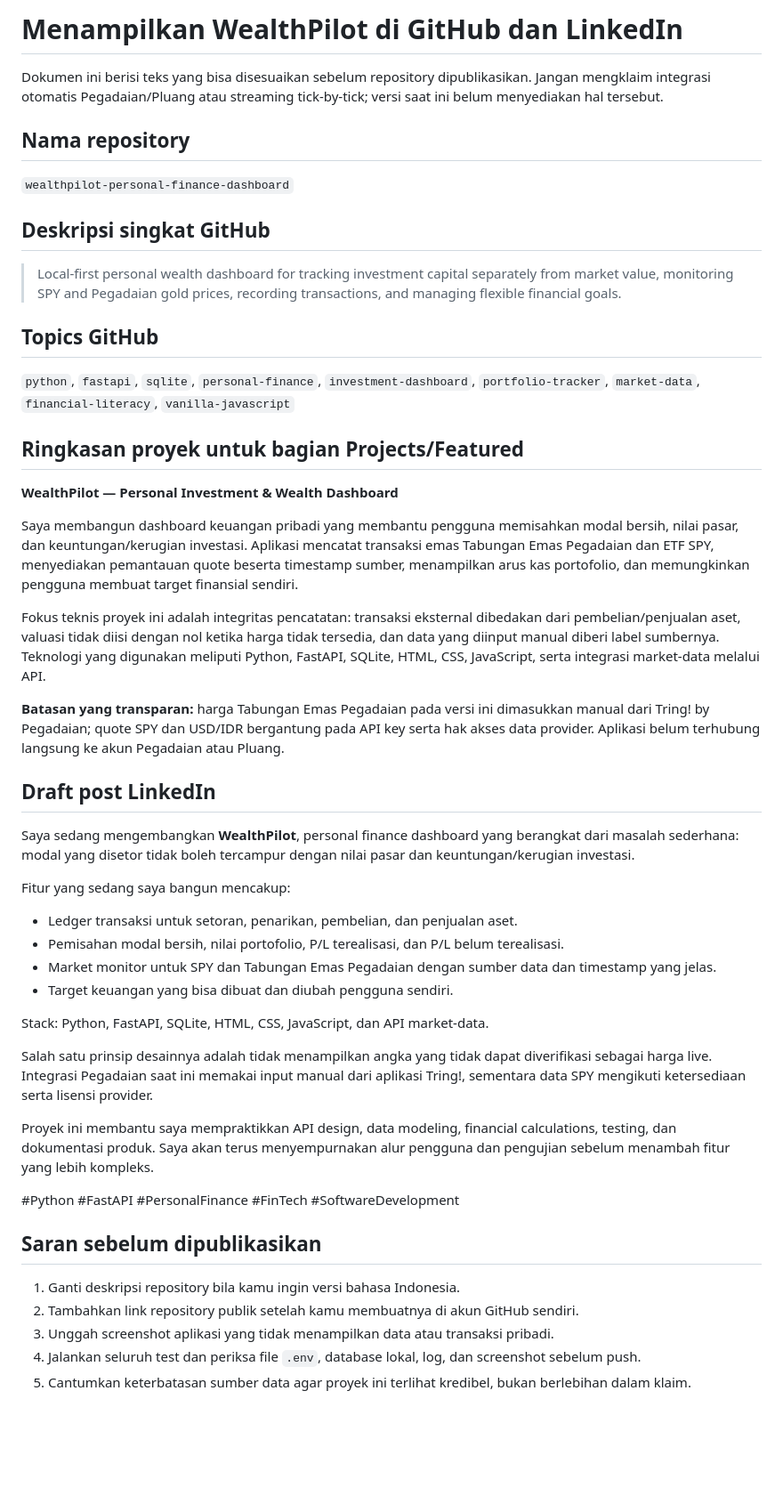
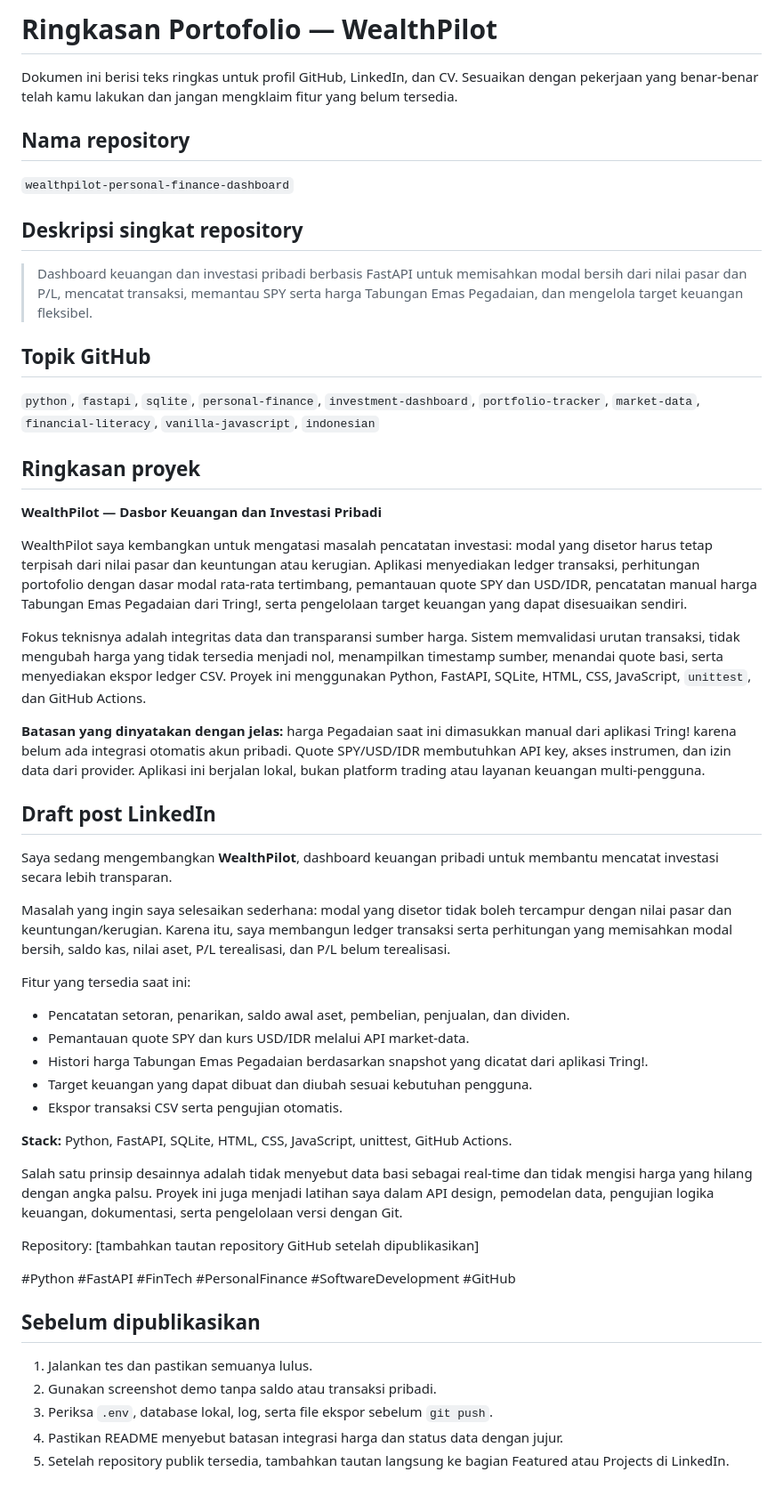
Before and after one commit to firgiahmadsuryaman/wealthpilot-personal-finance-dashboard, a Markdown page: docs/PORTFOLIO_GUIDE_ID.md, the part around the change. Shown at 89% size. Drawn GitHub-style; blank space fills up the shorter version.

Commit message:
docs: siapkan panduan publikasi GitHub dan LinkedIn

```diff
--- a/docs/PORTFOLIO_GUIDE_ID.md
+++ b/docs/PORTFOLIO_GUIDE_ID.md
@@ -1,51 +1,54 @@
-# Menampilkan WealthPilot di GitHub dan LinkedIn
+# Ringkasan Portofolio — WealthPilot
 
-Dokumen ini berisi teks yang bisa disesuaikan sebelum repository dipublikasikan. Jangan mengklaim integrasi otomatis Pegadaian/Pluang atau streaming tick-by-tick; versi saat ini belum menyediakan hal tersebut.
+Dokumen ini berisi teks ringkas untuk profil GitHub, LinkedIn, dan CV. Sesuaikan dengan pekerjaan yang benar-benar telah kamu lakukan dan jangan mengklaim fitur yang belum tersedia.
 
 ## Nama repository
 
 `wealthpilot-personal-finance-dashboard`
 
-## Deskripsi singkat GitHub
+## Deskripsi singkat repository
 
-> Local-first personal wealth dashboard for tracking investment capital separately from market value, monitoring SPY and Pegadaian gold prices, recording transactions, and managing flexible financial goals.
+> Dashboard keuangan dan investasi pribadi berbasis FastAPI untuk memisahkan modal bersih dari nilai pasar dan P/L, mencatat transaksi, memantau SPY serta harga Tabungan Emas Pegadaian, dan mengelola target keuangan fleksibel.
 
-## Topics GitHub
+## Topik GitHub
 
-`python`, `fastapi`, `sqlite`, `personal-finance`, `investment-dashboard`, `portfolio-tracker`, `market-data`, `financial-literacy`, `vanilla-javascript`
+`python`, `fastapi`, `sqlite`, `personal-finance`, `investment-dashboard`, `portfolio-tracker`, `market-data`, `financial-literacy`, `vanilla-javascript`, `indonesian`
 
-## Ringkasan proyek untuk bagian Projects/Featured
+## Ringkasan proyek
 
-**WealthPilot — Personal Investment & Wealth Dashboard**
+**WealthPilot — Dasbor Keuangan dan Investasi Pribadi**
 
-Saya membangun dashboard keuangan pribadi yang membantu pengguna memisahkan modal bersih, nilai pasar, dan keuntungan/kerugian investasi. Aplikasi mencatat transaksi emas Tabungan Emas Pegadaian dan ETF SPY, menyediakan pemantauan quote beserta timestamp sumber, menampilkan arus kas portofolio, dan memungkinkan pengguna membuat target finansial sendiri.
+WealthPilot saya kembangkan untuk mengatasi masalah pencatatan investasi: modal yang disetor harus tetap terpisah dari nilai pasar dan keuntungan atau kerugian. Aplikasi menyediakan ledger transaksi, perhitungan portofolio dengan dasar modal rata-rata tertimbang, pemantauan quote SPY dan USD/IDR, pencatatan manual harga Tabungan Emas Pegadaian dari Tring!, serta pengelolaan target keuangan yang dapat disesuaikan sendiri.
 
-Fokus teknis proyek ini adalah integritas pencatatan: transaksi eksternal dibedakan dari pembelian/penjualan aset, valuasi tidak diisi dengan nol ketika harga tidak tersedia, dan data yang diinput manual diberi label sumbernya. Teknologi yang digunakan meliputi Python, FastAPI, SQLite, HTML, CSS, JavaScript, serta integrasi market-data melalui API.
+Fokus teknisnya adalah integritas data dan transparansi sumber harga. Sistem memvalidasi urutan transaksi, tidak mengubah harga yang tidak tersedia menjadi nol, menampilkan timestamp sumber, menandai quote basi, serta menyediakan ekspor ledger CSV. Proyek ini menggunakan Python, FastAPI, SQLite, HTML, CSS, JavaScript, `unittest`, dan GitHub Actions.
 
-**Batasan yang transparan:** harga Tabungan Emas Pegadaian pada versi ini dimasukkan manual dari Tring! by Pegadaian; quote SPY dan USD/IDR bergantung pada API key serta hak akses data provider. Aplikasi belum terhubung langsung ke akun Pegadaian atau Pluang.
+**Batasan yang dinyatakan dengan jelas:** harga Pegadaian saat ini dimasukkan manual dari aplikasi Tring! karena belum ada integrasi otomatis akun pribadi. Quote SPY/USD/IDR membutuhkan API key, akses instrumen, dan izin data dari provider. Aplikasi ini berjalan lokal, bukan platform trading atau layanan keuangan multi-pengguna.
 
 ## Draft post LinkedIn
 
-Saya sedang mengembangkan **WealthPilot**, personal finance dashboard yang berangkat dari masalah sederhana: modal yang disetor tidak boleh tercampur dengan nilai pasar dan keuntungan/kerugian investasi.
+Saya sedang mengembangkan **WealthPilot**, dashboard keuangan pribadi untuk membantu mencatat investasi secara lebih transparan.
 
-Fitur yang sedang saya bangun mencakup:
-- Ledger transaksi untuk setoran, penarikan, pembelian, dan penjualan aset.
-- Pemisahan modal bersih, nilai portofolio, P/L terealisasi, dan P/L belum terealisasi.
-- Market monitor untuk SPY dan Tabungan Emas Pegadaian dengan sumber data dan timestamp yang jelas.
-- Target keuangan yang bisa dibuat dan diubah pengguna sendiri.
+Masalah yang ingin saya selesaikan sederhana: modal yang disetor tidak boleh tercampur dengan nilai pasar dan keuntungan/kerugian. Karena itu, saya membangun ledger transaksi serta perhitungan yang memisahkan modal bersih, saldo kas, nilai aset, P/L terealisasi, dan P/L belum terealisasi.
 
-Stack: Python, FastAPI, SQLite, HTML, CSS, JavaScript, dan API market-data.
+Fitur yang tersedia saat ini:
+- Pencatatan setoran, penarikan, saldo awal aset, pembelian, penjualan, dan dividen.
+- Pemantauan quote SPY dan kurs USD/IDR melalui API market-data.
+- Histori harga Tabungan Emas Pegadaian berdasarkan snapshot yang dicatat dari aplikasi Tring!.
+- Target keuangan yang dapat dibuat dan diubah sesuai kebutuhan pengguna.
+- Ekspor transaksi CSV serta pengujian otomatis.
 
-Salah satu prinsip desainnya adalah tidak menampilkan angka yang tidak dapat diverifikasi sebagai harga live. Integrasi Pegadaian saat ini memakai input manual dari aplikasi Tring!, sementara data SPY mengikuti ketersediaan serta lisensi provider.
+**Stack:** Python, FastAPI, SQLite, HTML, CSS, JavaScript, unittest, GitHub Actions.
 
-Proyek ini membantu saya mempraktikkan API design, data modeling, financial calculations, testing, dan dokumentasi produk. Saya akan terus menyempurnakan alur pengguna dan pengujian sebelum menambah fitur yang lebih kompleks.
+Salah satu prinsip desainnya adalah tidak menyebut data basi sebagai real-time dan tidak mengisi harga yang hilang dengan angka palsu. Proyek ini juga menjadi latihan saya dalam API design, pemodelan data, pengujian logika keuangan, dokumentasi, serta pengelolaan versi dengan Git.
 
-#Python #FastAPI #PersonalFinance #FinTech #SoftwareDevelopment
+Repository: [tambahkan tautan repository GitHub setelah dipublikasikan]
 
-## Saran sebelum dipublikasikan
+#Python #FastAPI #FinTech #PersonalFinance #SoftwareDevelopment #GitHub
 
-1. Ganti deskripsi repository bila kamu ingin versi bahasa Indonesia.
-2. Tambahkan link repository publik setelah kamu membuatnya di akun GitHub sendiri.
-3. Unggah screenshot aplikasi yang tidak menampilkan data atau transaksi pribadi.
-4. Jalankan seluruh test dan periksa file `.env`, database lokal, log, dan screenshot sebelum push.
-5. Cantumkan keterbatasan sumber data agar proyek ini terlihat kredibel, bukan berlebihan dalam klaim.
+## Sebelum dipublikasikan
+
+1. Jalankan tes dan pastikan semuanya lulus.
+2. Gunakan screenshot demo tanpa saldo atau transaksi pribadi.
+3. Periksa `.env`, database lokal, log, serta file ekspor sebelum `git push`.
+4. Pastikan README menyebut batasan integrasi harga dan status data dengan jujur.
+5. Setelah repository publik tersedia, tambahkan tautan langsung ke bagian Featured atau Projects di LinkedIn.
```
Also changed, not shown: docs/PANDUAN_GITHUB_LINKEDIN_ID.md (added, +168 -0 lines).
